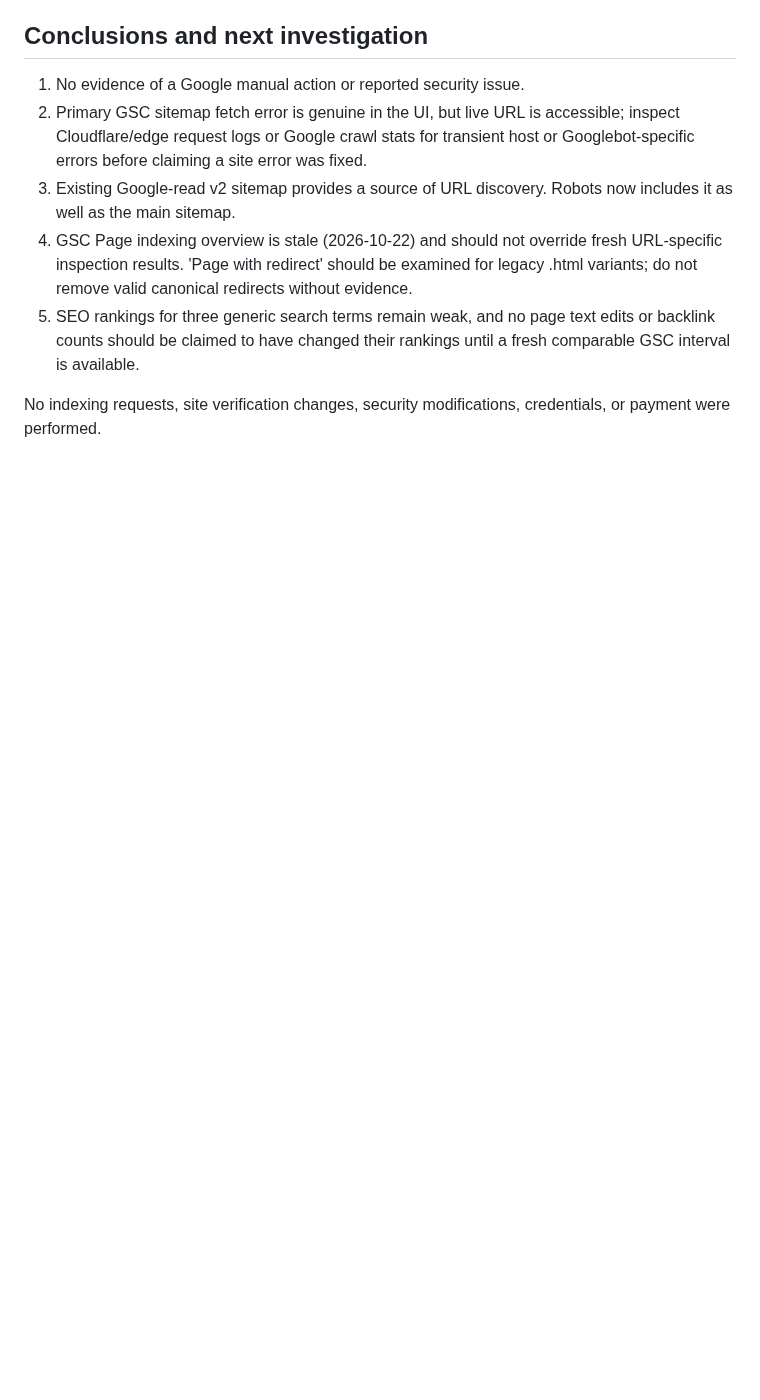
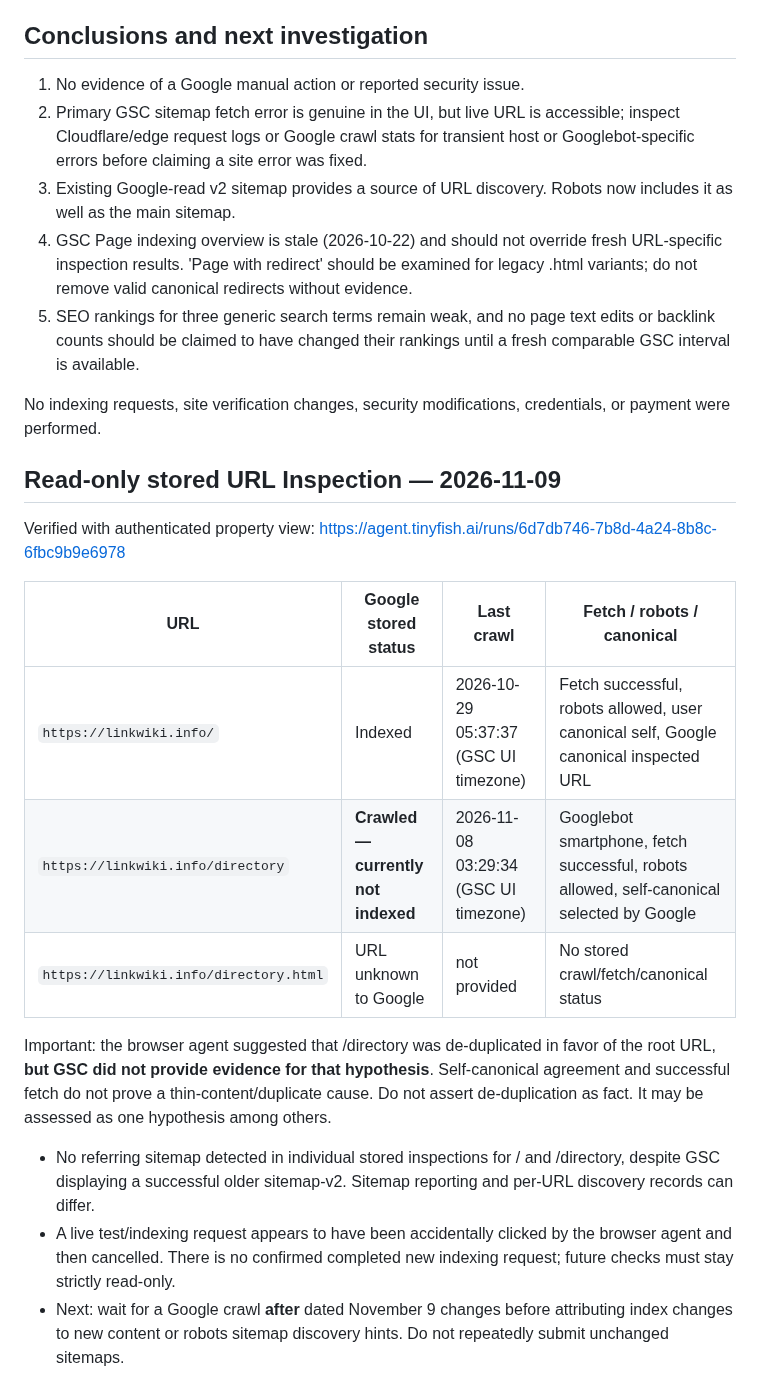
Before and after one commit to a01088293068-ui/link, a Markdown page: seo/gsc-ui-audit-20261109.md, the part around the change. Drawn GitHub-style; blank space fills up the shorter version.

Commit message:
Record observed GSC URL inspection results and distinguish de-duplication hypothesis from evidence

```diff
--- a/seo/gsc-ui-audit-20261109.md
+++ b/seo/gsc-ui-audit-20261109.md
@@ -46,3 +46,20 @@ Earlier GitHub GSC API artifact ending Nov 6 recorded 73 impressions, 27 clicks
 5. SEO rankings for three generic search terms remain weak, and no page text edits or backlink counts should be claimed to have changed their rankings until a fresh comparable GSC interval is available.
 
 No indexing requests, site verification changes, security modifications, credentials, or payment were performed.
+
+## Read-only stored URL Inspection — 2026-11-09
+
+Verified with authenticated property view:
+https://agent.tinyfish.ai/runs/6d7db746-7b8d-4a24-8b8c-6fbc9b9e6978
+
+| URL | Google stored status | Last crawl | Fetch / robots / canonical |
+|---|---|---|---|
+| `https://linkwiki.info/` | Indexed | 2026-10-29 05:37:37 (GSC UI timezone) | Fetch successful, robots allowed, user canonical self, Google canonical inspected URL |
+| `https://linkwiki.info/directory` | **Crawled — currently not indexed** | 2026-11-08 03:29:34 (GSC UI timezone) | Googlebot smartphone, fetch successful, robots allowed, self-canonical selected by Google |
+| `https://linkwiki.info/directory.html` | URL unknown to Google | not provided | No stored crawl/fetch/canonical status |
+
+Important: the browser agent suggested that /directory was de-duplicated in favor of the root URL, **but GSC did not provide evidence for that hypothesis**. Self-canonical agreement and successful fetch do not prove a thin-content/duplicate cause. Do not assert de-duplication as fact. It may be assessed as one hypothesis among others.
+
+- No referring sitemap detected in individual stored inspections for / and /directory, despite GSC displaying a successful older sitemap-v2. Sitemap reporting and per-URL discovery records can differ.
+- A live test/indexing request appears to have been accidentally clicked by the browser agent and then cancelled. There is no confirmed completed new indexing request; future checks must stay strictly read-only.
+- Next: wait for a Google crawl **after** dated November 9 changes before attributing index changes to new content or robots sitemap discovery hints. Do not repeatedly submit unchanged sitemaps.
```
